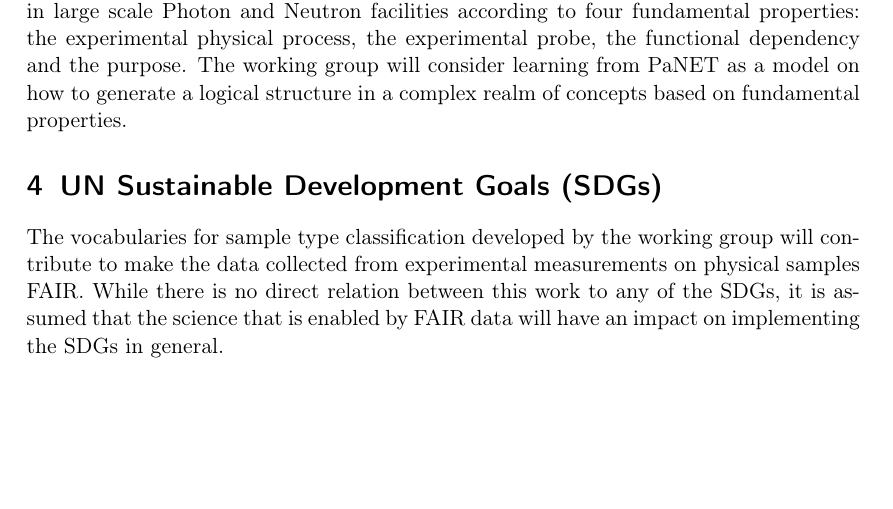
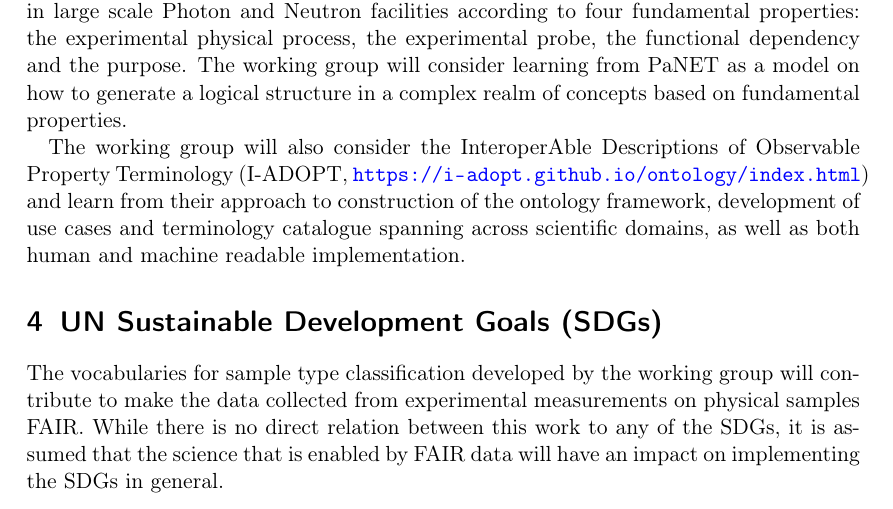
Before and after one commit to RDA-Sample-Type-Classification-WG/Statement-of-Work, a LaTeX paper (Sample-Type-Classification-SoW.tex): part of page 3 of 5, cut so that both start at the same text, the shorter picture padded with empty space. Compiled offline with pdfLaTeX.

Commit message:
Add paragraph on I-ADOPT to Section Engagement with exiting work (as suggested by Petra in the Google Doc)

```diff
--- a/Sample-Type-Classification-SoW.tex
+++ b/Sample-Type-Classification-SoW.tex
@@ -129,6 +129,13 @@ consider learning from PaNET as a model on how to generate a logical
 structure in a complex realm of concepts based on fundamental
 properties.
 
+The working group will also consider the InteroperAble Descriptions of
+Observable Property Terminology (I-ADOPT,
+\url{https://i-adopt.github.io/ontology/index.html}) and learn from
+their approach to construction of the ontology framework, development
+of use cases and terminology catalogue spanning across scientific
+domains, as well as both human and machine readable implementation.
+
 \section{UN Sustainable Development Goals (SDGs)}
 
 The vocabularies for sample type classification developed by the
```
